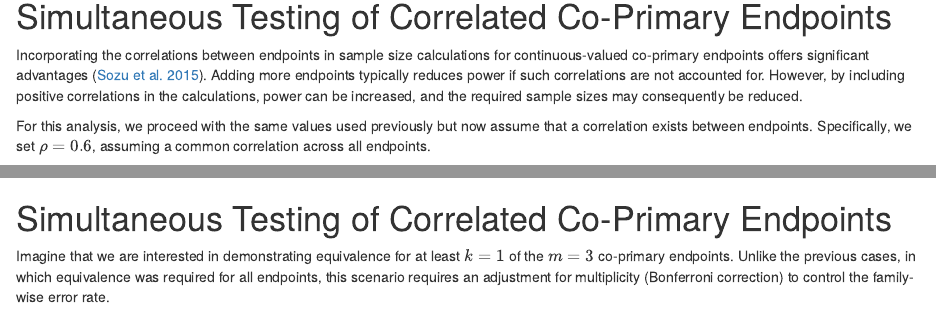
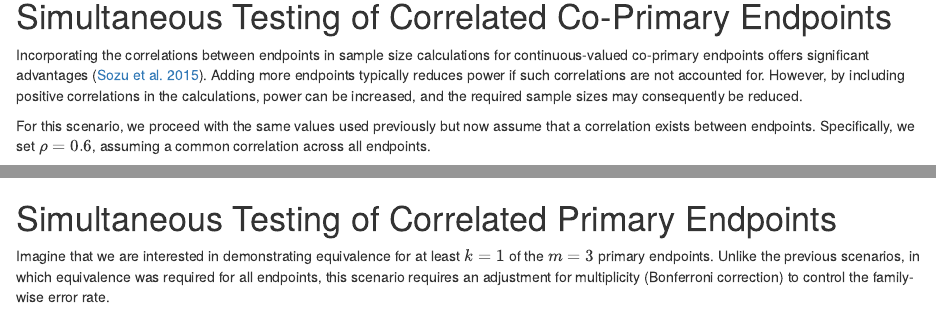
Before and after one commit to smartdata-analysis-and-statistics/SimTOST, an R Markdown document (vignettes/sampleSize_parallel_2A3E.Rmd): the page in a window 1100 px wide, from 3310 px down, and a second part further down, joined at a grey line. Rendered offline with R 4.5, knitr and Pandoc, with nearby package versions; some code elsewhere in the file could not run offline.

Commit message:
Edited further

````diff
--- a/vignettes/sampleSize_parallel_2A3E.Rmd
+++ b/vignettes/sampleSize_parallel_2A3E.Rmd
@@ -165,7 +165,7 @@ N_ss$response
 
 Incorporating the correlations between endpoints in sample size calculations for continuous-valued co-primary  endpoints offers significant advantages [@sozu_sample_2015]. Adding more endpoints typically reduces power if such correlations are not accounted for. However, by including positive correlations in the calculations, power can be increased, and the required sample sizes may consequently be reduced.
 
-For this analysis, we proceed with the same values used previously but now assume that a correlation exists between endpoints. Specifically, we set $\rho = 0.6$, assuming a common correlation across all endpoints.
+For this scenario, we proceed with the same values used previously but now assume that a correlation exists between endpoints. Specifically, we set $\rho = 0.6$, assuming a common correlation across all endpoints.
 
 If correlations differ between endpoints, they can be specified individually using a correlation matrix (`cor_mat`), allowing for greater flexibility in the analysis.
 
@@ -189,8 +189,8 @@ If correlations differ between endpoints, they can be specified individually usi
 
 The required total sample size for this example is `r N_mult_corr$response$n_total`. This is `r N_ss$response$n_total - N_mult_corr$response$n_total` fewer patients than the scenario in which endpoints are assumed to be uncorrelated.
 
-# Simultaneous Testing of Correlated Co-Primary Endpoints
-Imagine that we are interested in demonstrating equivalence for at least $k=1$ of the $m=3$ co-primary endpoints. Unlike the previous cases, in which equivalence was required for all endpoints, this scenario requires an adjustment for multiplicity (Bonferroni correction) to control the family-wise error rate.
+# Simultaneous Testing of Correlated Primary Endpoints
+Imagine that we are interested in demonstrating equivalence for at least $k=1$ of the $m=3$ primary endpoints. Unlike the previous scenarios, in which equivalence was required for all endpoints, this scenario requires an adjustment for multiplicity (Bonferroni correction) to control the family-wise error rate.
 
 ```{r}
 (N_mp_bon <- sampleSize(
````
